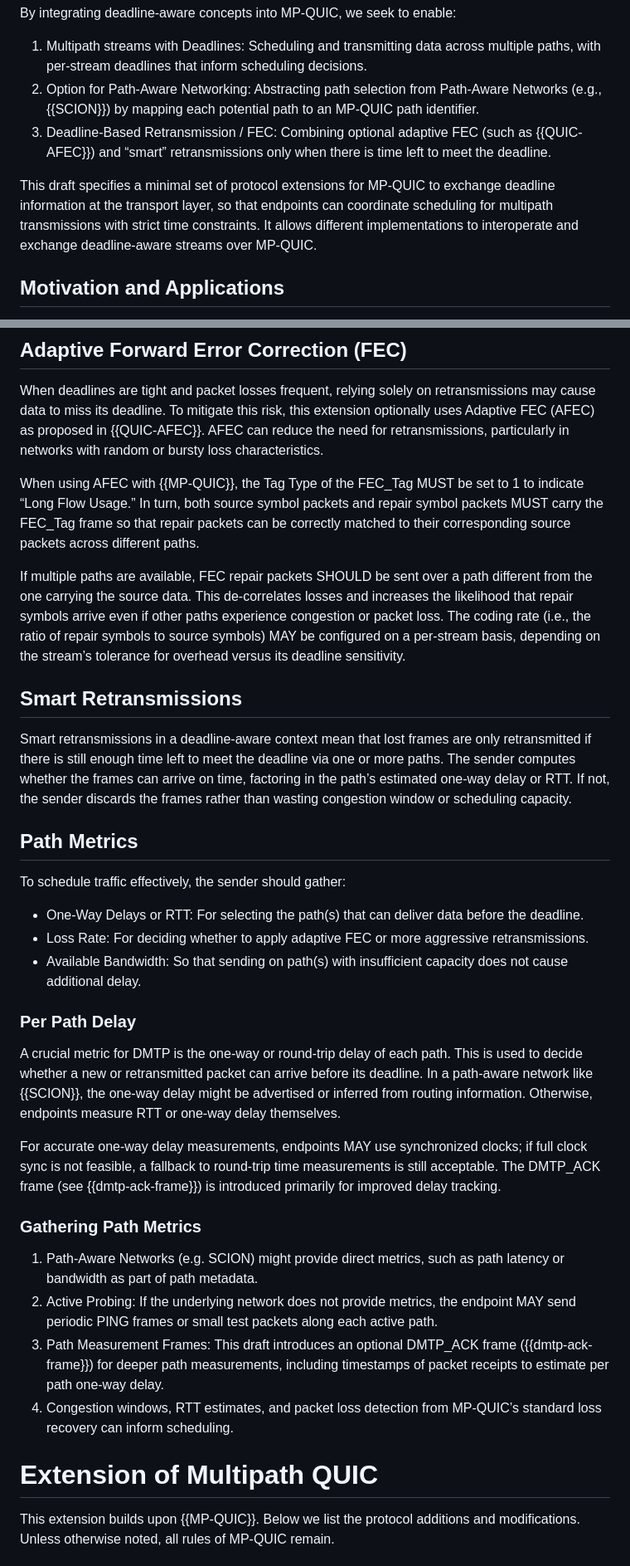
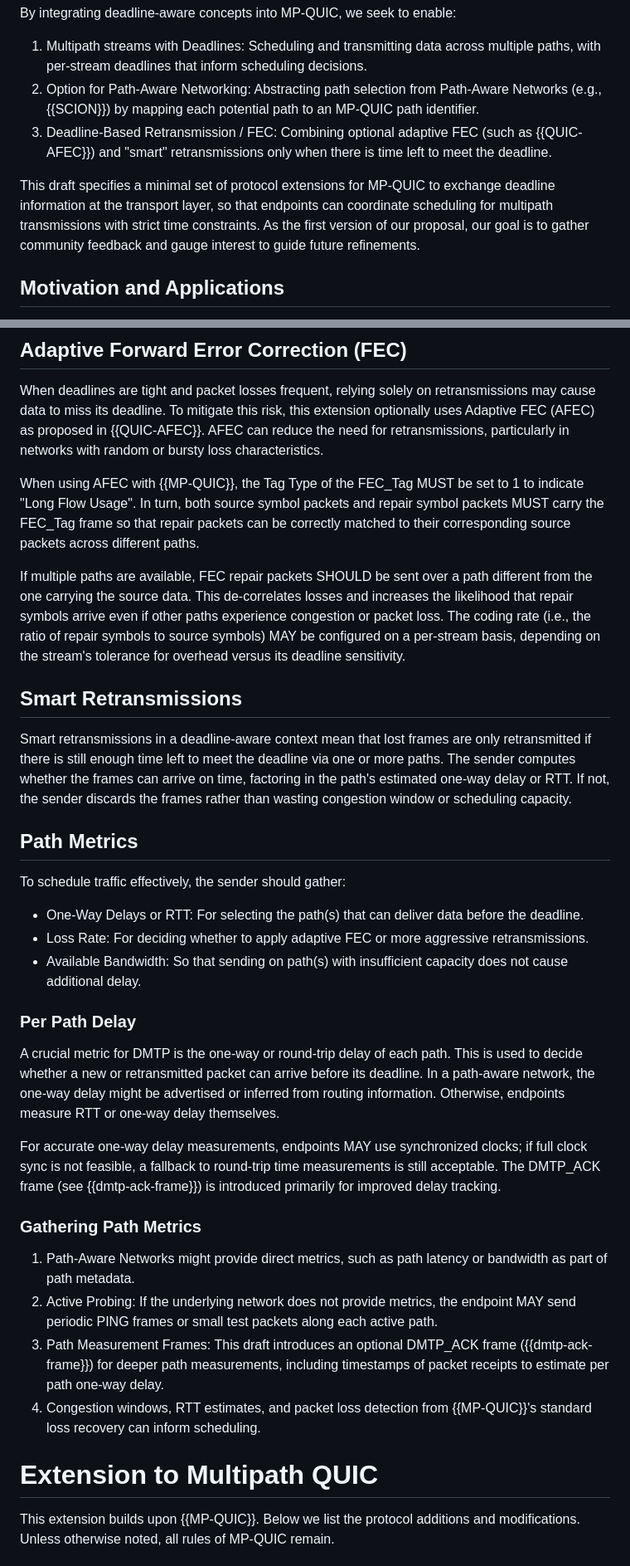
Before and after one commit to t-aus-m/mpquic-dmtp-draft, a Markdown page: draft-tjohn-quic-multipath-dmtp.md, 2 parts joined by grey strips. Shown: that part at 83% size. Rendered like a GitHub page.

```diff
--- a/draft-tjohn-quic-multipath-dmtp.md
+++ b/draft-tjohn-quic-multipath-dmtp.md
@@ -62,9 +64,9 @@ By integrating deadline-aware concepts into MP-QUIC, we seek to enable:
 
 1. Multipath streams with Deadlines: Scheduling and transmitting data across multiple paths, with per-stream deadlines that inform scheduling decisions.
 2. Option for Path-Aware Networking: Abstracting path selection from Path-Aware Networks (e.g., {{SCION}}) by mapping each potential path to an MP-QUIC path identifier.
-3. Deadline-Based Retransmission / FEC: Combining optional adaptive FEC (such as {{QUIC-AFEC}}) and “smart” retransmissions only when there is time left to meet the deadline.
+3. Deadline-Based Retransmission / FEC: Combining optional adaptive FEC (such as {{QUIC-AFEC}}) and "smart" retransmissions only when there is time left to meet the deadline.
 
-This draft specifies a minimal set of protocol extensions for MP-QUIC to exchange deadline information at the transport layer, so that endpoints can coordinate scheduling for multipath transmissions with strict time constraints. It allows different implementations to interoperate and exchange deadline-aware streams over MP-QUIC.
+This draft specifies a minimal set of protocol extensions for MP-QUIC to exchange deadline information at the transport layer, so that endpoints can coordinate scheduling for multipath transmissions with strict time constraints. As the first version of our proposal, our goal is to gather community feedback and gauge interest to guide future refinements.
 
 ## Motivation and Applications
 
@@ -157,13 +162,13 @@ The specific behavior is implementation-specific and MAY be configurable by the
 
 When deadlines are tight and packet losses frequent, relying solely on retransmissions may cause data to miss its deadline. To mitigate this risk, this extension optionally uses Adaptive FEC (AFEC) as proposed in {{QUIC-AFEC}}. AFEC can reduce the need for retransmissions, particularly in networks with random or bursty loss characteristics.
 
-When using AFEC with {{MP-QUIC}}, the Tag Type of the FEC_Tag MUST be set to 1 to indicate “Long Flow Usage.” In turn, both source symbol packets and repair symbol packets MUST carry the FEC_Tag frame so that repair packets can be correctly matched to their corresponding source packets across different paths.
+When using AFEC with {{MP-QUIC}}, the Tag Type of the FEC_Tag MUST be set to 1 to indicate "Long Flow Usage". In turn, both source symbol packets and repair symbol packets MUST carry the FEC_Tag frame so that repair packets can be correctly matched to their corresponding source packets across different paths.
 
-If multiple paths are available, FEC repair packets SHOULD be sent over a path different from the one carrying the source data. This de-correlates losses and increases the likelihood that repair symbols arrive even if other paths experience congestion or packet loss. The coding rate (i.e., the ratio of repair symbols to source symbols) MAY be configured on a per-stream basis, depending on the stream’s tolerance for overhead versus its deadline sensitivity.
+If multiple paths are available, FEC repair packets SHOULD be sent over a path different from the one carrying the source data. This de-correlates losses and increases the likelihood that repair symbols arrive even if other paths experience congestion or packet loss. The coding rate (i.e., the ratio of repair symbols to source symbols) MAY be configured on a per-stream basis, depending on the stream's tolerance for overhead versus its deadline sensitivity.
 
 ## Smart Retransmissions
 
-Smart retransmissions in a deadline-aware context mean that lost frames are only retransmitted if there is still enough time left to meet the deadline via one or more paths. The sender computes whether the frames can arrive on time, factoring in the path’s estimated one-way delay or RTT. If not, the sender discards the frames rather than wasting congestion window or scheduling capacity.
+Smart retransmissions in a deadline-aware context mean that lost frames are only retransmitted if there is still enough time left to meet the deadline via one or more paths. The sender computes whether the frames can arrive on time, factoring in the path's estimated one-way delay or RTT. If not, the sender discards the frames rather than wasting congestion window or scheduling capacity.
 
 ## Path Metrics
 
@@ -175,18 +180,18 @@ To schedule traffic effectively, the sender should gather:
 
 ### Per Path Delay
 
-A crucial metric for DMTP is the one-way or round-trip delay of each path. This is used to decide whether a new or retransmitted packet can arrive before its deadline. In a path-aware network like {{SCION}}, the one-way delay might be advertised or inferred from routing information. Otherwise, endpoints measure RTT or one-way delay themselves.
+A crucial metric for DMTP is the one-way or round-trip delay of each path. This is used to decide whether a new or retransmitted packet can arrive before its deadline. In a path-aware network, the one-way delay might be advertised or inferred from routing information. Otherwise, endpoints measure RTT or one-way delay themselves.
 
 For accurate one-way delay measurements, endpoints MAY use synchronized clocks; if full clock sync is not feasible, a fallback to round-trip time measurements is still acceptable. The DMTP_ACK frame (see {{dmtp-ack-frame}}) is introduced primarily for improved delay tracking.
 
 ### Gathering Path Metrics
 
-1. Path-Aware Networks (e.g. SCION) might provide direct metrics, such as path latency or bandwidth as part of path metadata.
+1. Path-Aware Networks might provide direct metrics, such as path latency or bandwidth as part of path metadata.
 2. Active Probing: If the underlying network does not provide metrics, the endpoint MAY send periodic PING frames or small test packets along each active path.
 3. Path Measurement Frames: This draft introduces an optional DMTP_ACK frame ({{dmtp-ack-frame}}) for deeper path measurements, including timestamps of packet receipts to estimate per path one-way delay.
-4. Congestion windows, RTT estimates, and packet loss detection from MP-QUIC’s standard loss recovery can inform scheduling.
+4. Congestion windows, RTT estimates, and packet loss detection from {{MP-QUIC}}'s standard loss recovery can inform scheduling.
 
-# Extension of Multipath QUIC
+# Extension to Multipath QUIC
 
 This extension builds upon {{MP-QUIC}}. Below we list the protocol additions and modifications. Unless otherwise noted, all rules of MP-QUIC remain.
 
```
Also changed, not shown: other parts of draft-tjohn-quic-multipath-dmtp.md (+23 -18 lines).
